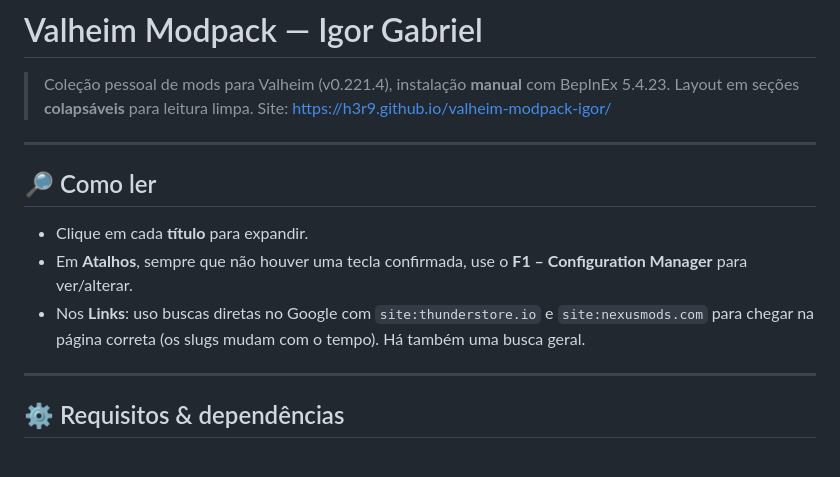
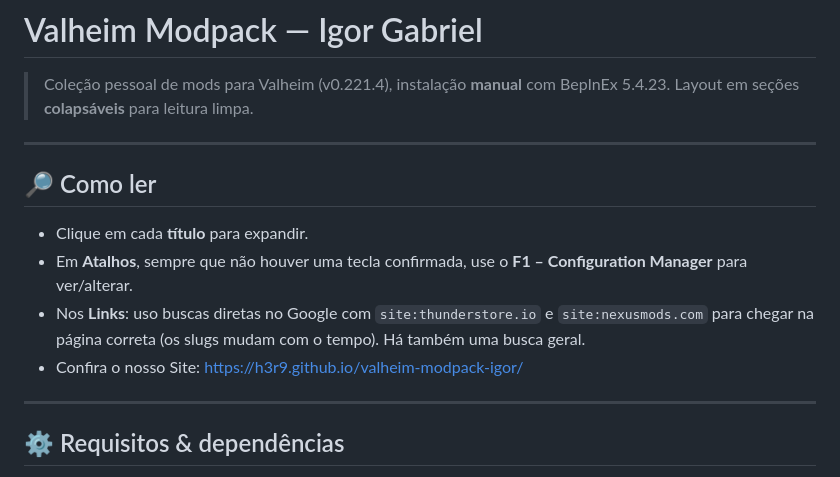
Before and after one commit to H3R9/valheim-modpack-igor, a Markdown page: README.md, the part around the change. Rendered like a GitHub page.

Commit message:
Update README with website link
Added a link to the modpack website in the reading instructions.

```diff
--- a/README.md
+++ b/README.md
@@ -1,7 +1,6 @@
 # Valheim Modpack — Igor Gabriel
 
 > Coleção pessoal de mods para Valheim (v0.221.4), instalação **manual** com BepInEx 5.4.23. Layout em seções **colapsáveis** para leitura limpa.
-> Site: https://h3r9.github.io/valheim-modpack-igor/
 
 ---
 
@@ -10,6 +9,7 @@
 * Clique em cada **título** para expandir.
 * Em **Atalhos**, sempre que não houver uma tecla confirmada, use o **F1 – Configuration Manager** para ver/alterar.
 * Nos **Links**: uso buscas diretas no Google com `site:thunderstore.io` e `site:nexusmods.com` para chegar na página correta (os slugs mudam com o tempo). Há também uma busca geral.
+* Confira o nosso Site: https://h3r9.github.io/valheim-modpack-igor/
 
 ---
 
```
